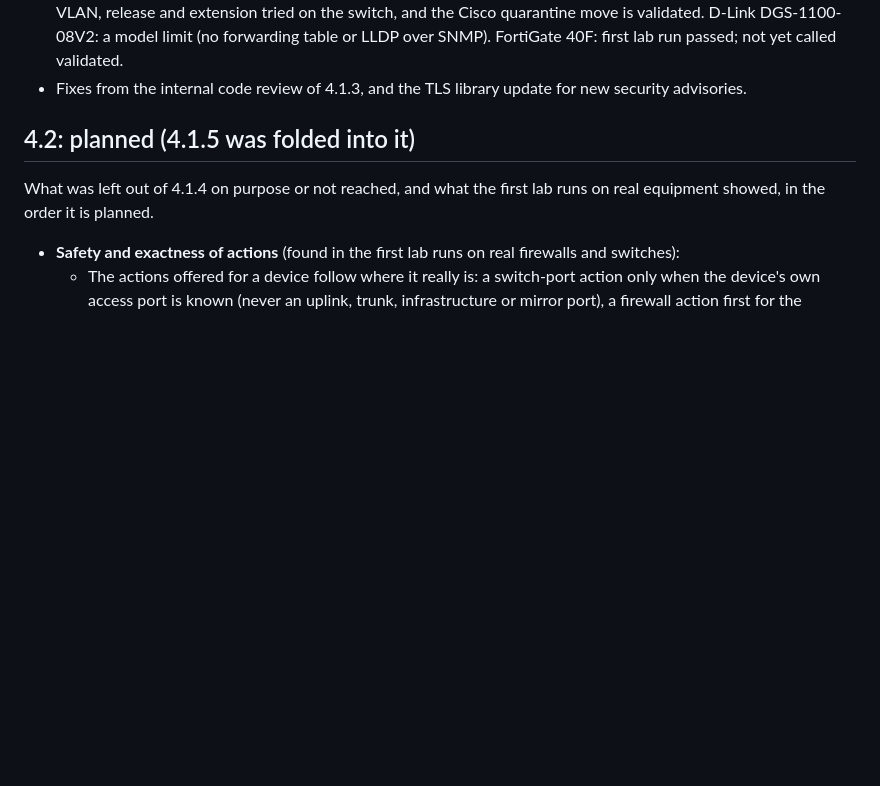
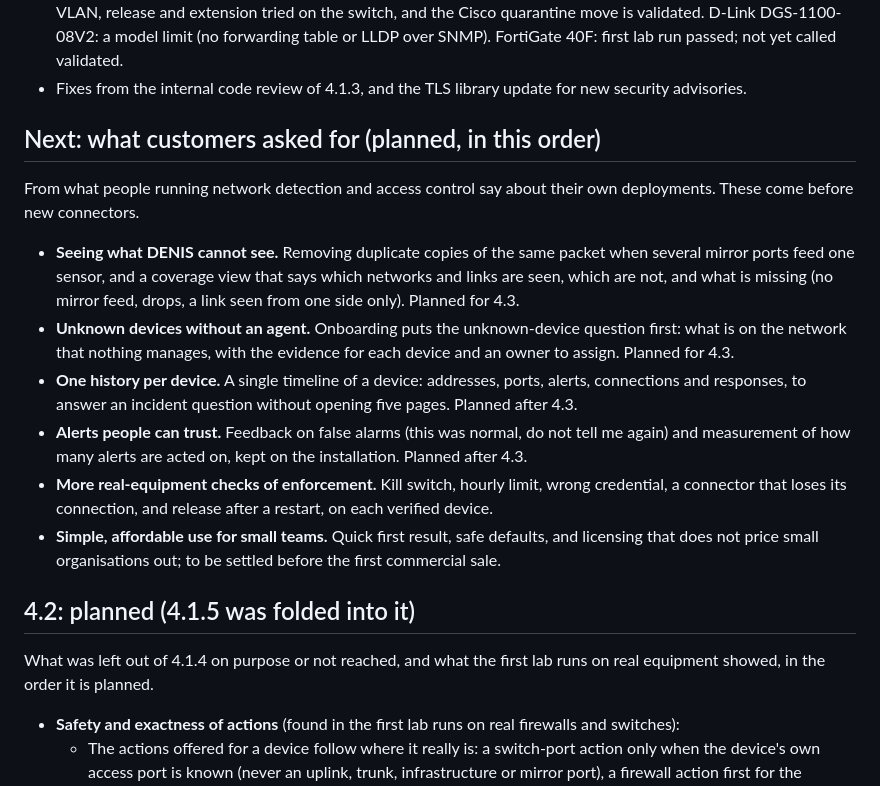
Before and after one commit to stefanmesaros/denis, a Markdown page: ROADMAP.md, the part around the change. GitHub-like rendering; blank space fills up the shorter version.

Commit message:
LICENSE wording; roadmap: what customers asked for

```diff
--- a/ROADMAP.md
+++ b/ROADMAP.md
@@ -137,6 +137,17 @@ Details in CHANGELOG.md 4.1.4.
   release and extension tried on the switch, and the Cisco quarantine move is validated. D-Link DGS-1100-08V2: a model
   limit (no forwarding table or LLDP over SNMP). FortiGate 40F: first lab run passed; not yet called validated.
 * Fixes from the internal code review of 4.1.3, and the TLS library update for new security advisories.
+
+## Next: what customers asked for (planned, in this order)
+
+From what people running network detection and access control say about their own deployments. These come before new connectors.
+
+* **Seeing what DENIS cannot see.** Removing duplicate copies of the same packet when several mirror ports feed one sensor, and a coverage view that says which networks and links are seen, which are not, and what is missing (no mirror feed, drops, a link seen from one side only). Planned for 4.3.
+* **Unknown devices without an agent.** Onboarding puts the unknown-device question first: what is on the network that nothing manages, with the evidence for each device and an owner to assign. Planned for 4.3.
+* **One history per device.** A single timeline of a device: addresses, ports, alerts, connections and responses, to answer an incident question without opening five pages. Planned after 4.3.
+* **Alerts people can trust.** Feedback on false alarms (this was normal, do not tell me again) and measurement of how many alerts are acted on, kept on the installation. Planned after 4.3.
+* **More real-equipment checks of enforcement.** Kill switch, hourly limit, wrong credential, a connector that loses its connection, and release after a restart, on each verified device.
+* **Simple, affordable use for small teams.** Quick first result, safe defaults, and licensing that does not price small organisations out; to be settled before the first commercial sale.
 
 ## 4.2: planned (4.1.5 was folded into it)
 
```
